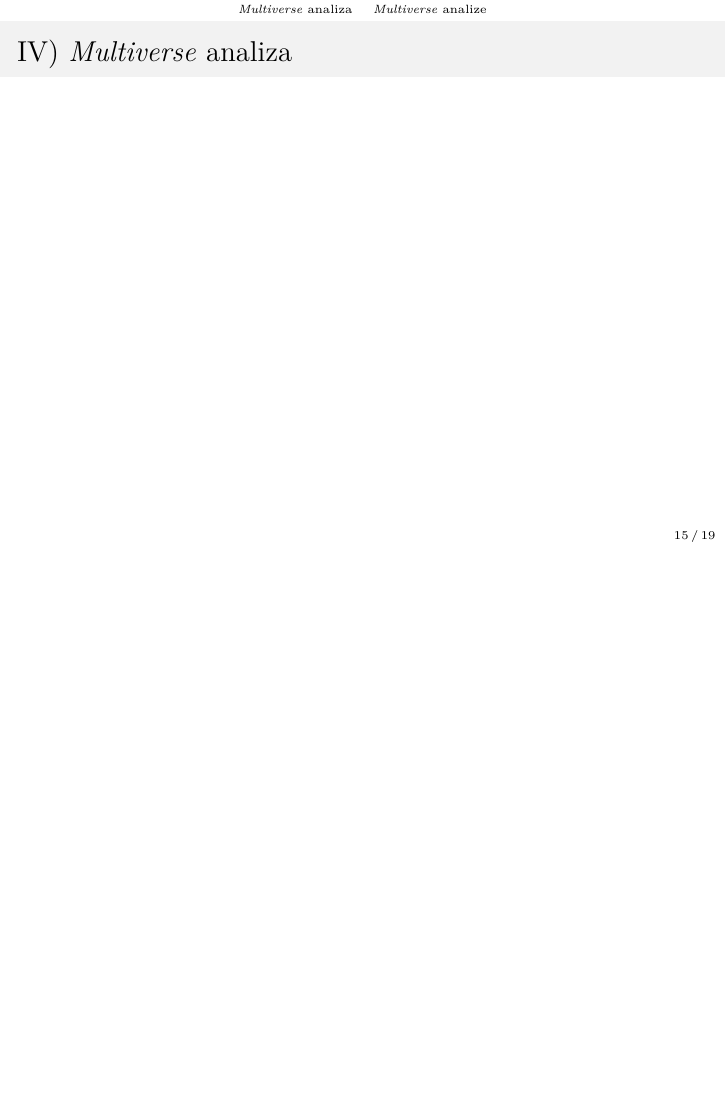
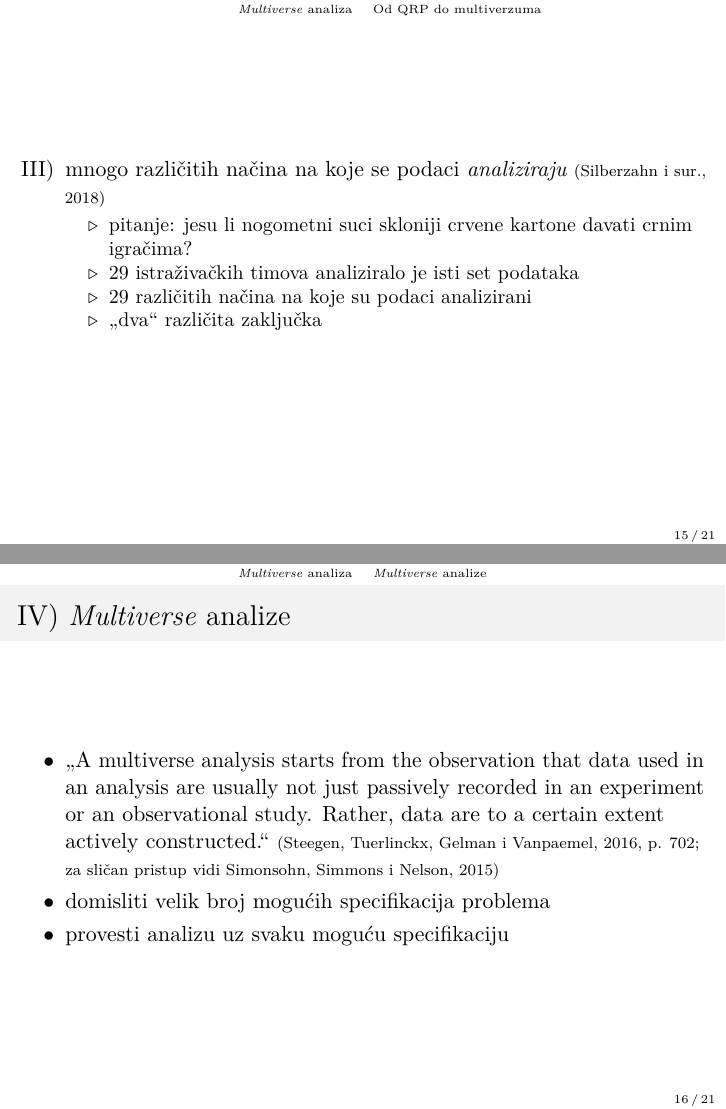
Before and after one commit to vdeni/phd-znanstveni-kolokvij, LaTeX slides (beamer/megastudije-multiverse.tex): page 35 of 39 before the commit and pages 38 and 40 of 45 after it, the two joined at a grey line, the shorter picture padded with empty space. The pictures show the PDF file beamer/megastudije-multiverse.pdf that the author committed with the source.

Commit message:
multiverse

```diff
--- a/beamer/megastudije-multiverse.tex
+++ b/beamer/megastudije-multiverse.tex
@@ -358,6 +388,27 @@
+\begin{frame}
+    \begin{enumerate}
+        \conti
 
         \item mnogo različitih načina na koje se podaci \emph{analiziraju}
             \tinycitep{silberzahnManyAnalystsOne2018}
+
+            \begin{itemize}
+                \item pitanje: jesu li nogometni suci skloniji crvene kartone
+                    davati crnim igračima?
+
+                \pause
+
+                \item 29 istraživačkih timova analiziralo je isti set
+                    podataka
+
+                \pause
+
+                \item 29 različitih načina na koje su podaci analizirani
+
+                \pause
+
+                \item ,,dva`` različita zaključka
+            \end{itemize}
 
     \end{enumerate}
 \end{frame}
@@ -366,3 +417,25 @@
 
 \begin{frame}
     \frametitle{IV) \textit{Multiverse} analize}
+
+    \begin{itemize}
+        \item ,,A multiverse analysis starts from the observation that data used
+            in an analysis are usually not just passively recorded in an
+            experiment or an observational study.  Rather, data are to a certain
+            extent actively constructed.``
+            \bgroup
+            \scriptsize
+            (\citealp*[p. 702]{steegenIncreasingTransparencyMultiverse2016};
+            \citealp*[za sličan pristup
+            vidi][]{simonsohnSpecificationCurveDescriptive2015})
+            \egroup
+
+        \pause
+
+        \item domisliti velik broj mogućih specifikacija problema
+
+        \item provesti analizu uz svaku moguću specifikaciju
+
+    \end{itemize}
+
+\end{frame}
```
Also changed, not shown: beamer/megastudije-multiverse.pdf, beamer/megastudije-multiverse.tex (38 more changed lines).
